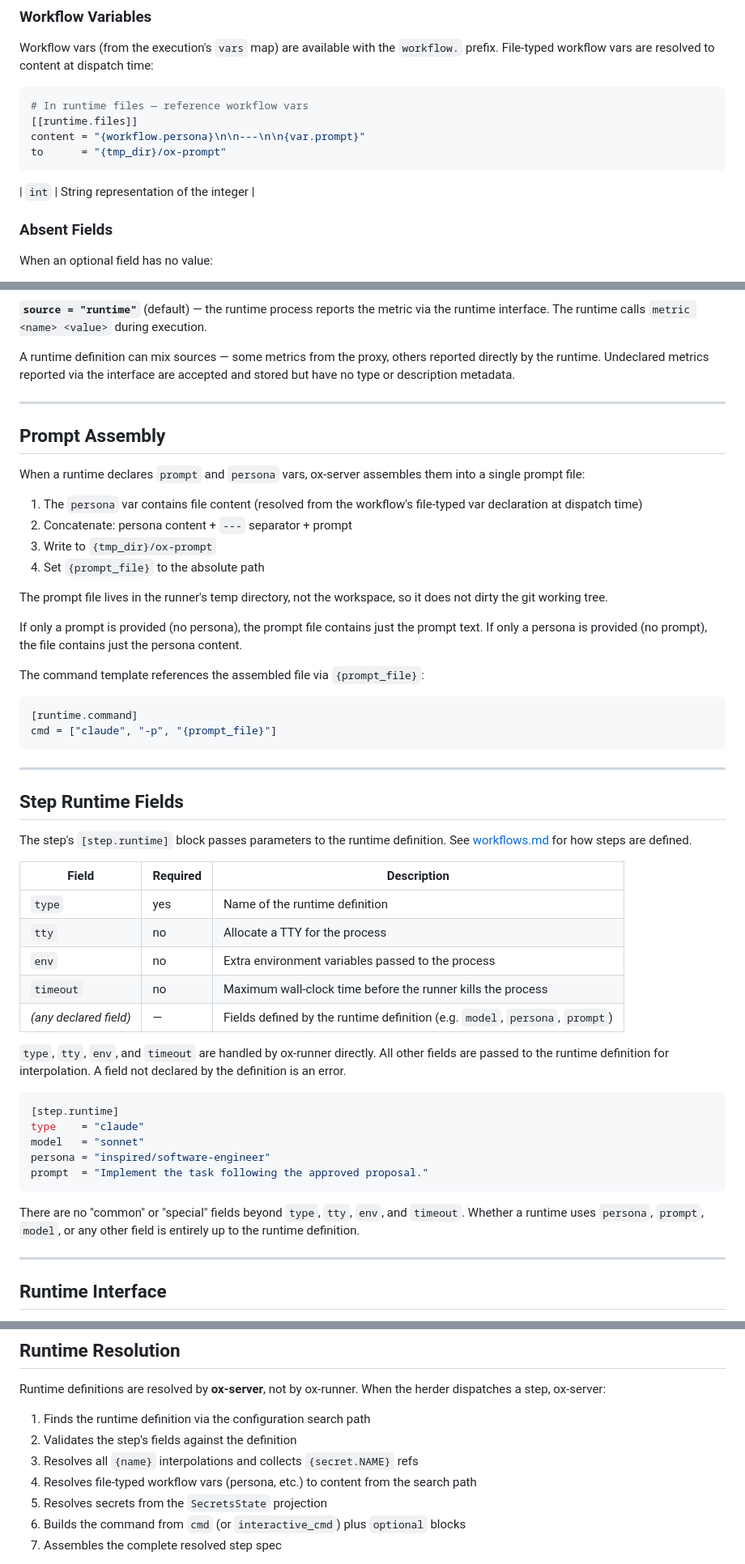
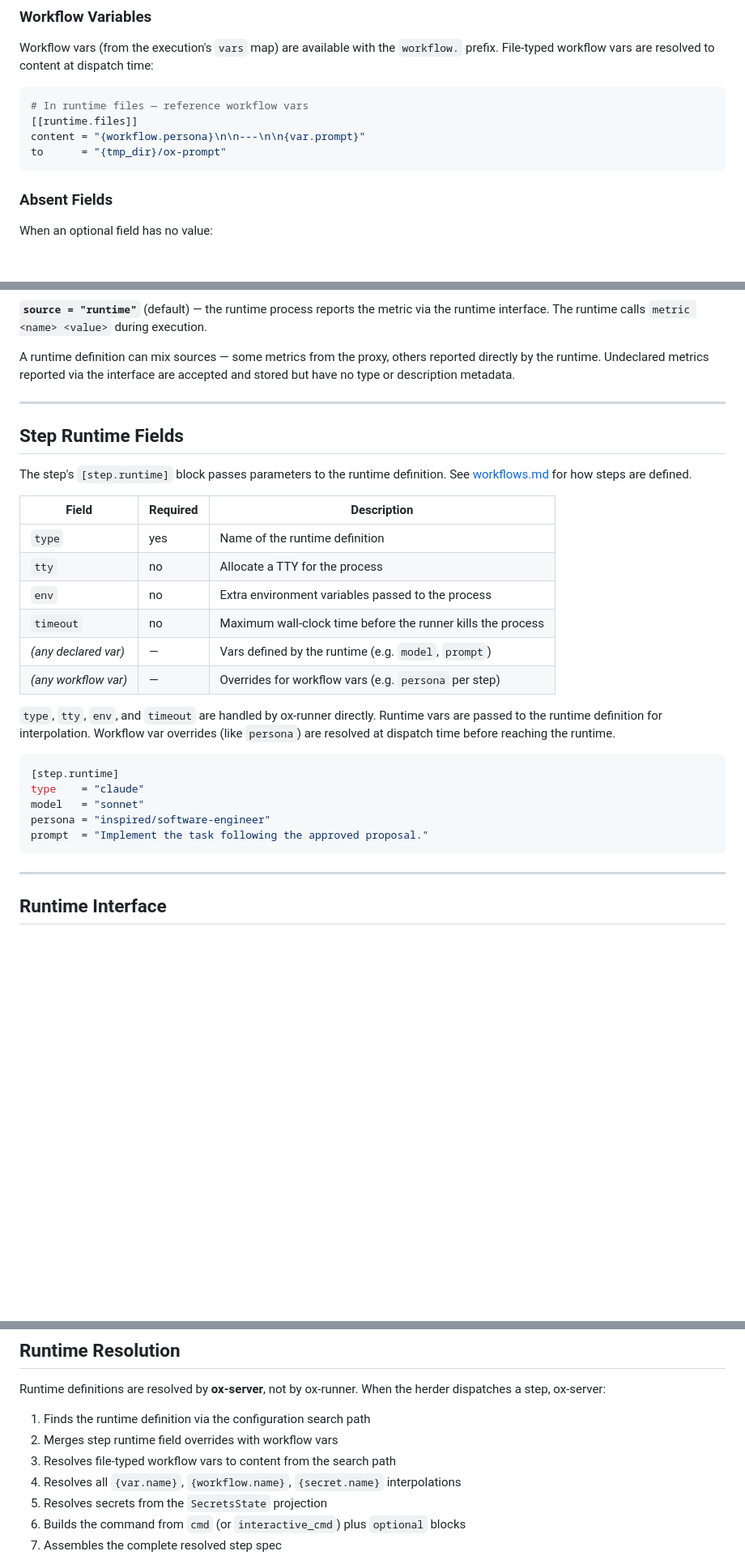
Before and after one commit to Integral-Dragon/oxv2, a Markdown page: docs/prd/runtimes.md, 3 parts joined by grey strips. Shown at 81% size. GitHub-like rendering; blank space fills up the shorter version.

````diff
--- a/docs/prd/runtimes.md
+++ b/docs/prd/runtimes.md
@@ -192,7 +194,6 @@ content at dispatch time:
 content = "{workflow.persona}\n\n---\n\n{var.prompt}"
 to      = "{tmp_dir}/ox-prompt"
 ```
-| `int` | String representation of the integer |
 
 ### Absent Fields
 
@@ -375,33 +373,6 @@ description metadata.
 
 ---
 
-## Prompt Assembly
-
-When a runtime declares `prompt` and `persona` vars, ox-server
-assembles them into a single prompt file:
-
-1. The `persona` var contains file content (resolved from the workflow's
-   file-typed var declaration at dispatch time)
-2. Concatenate: persona content + `---` separator + prompt
-3. Write to `{tmp_dir}/ox-prompt`
-4. Set `{prompt_file}` to the absolute path
-
-The prompt file lives in the runner's temp directory, not the workspace,
-so it does not dirty the git working tree.
-
-If only a prompt is provided (no persona), the prompt file contains
-just the prompt text. If only a persona is provided (no prompt), the
-file contains just the persona content.
-
-The command template references the assembled file via `{prompt_file}`:
-
-```toml
-[runtime.command]
-cmd = ["claude", "-p", "{prompt_file}"]
-```
-
----
-
 ## Step Runtime Fields
 
 The step's `[step.runtime]` block passes parameters to the runtime
@@ -413,11 +384,13 @@ definition. See [workflows.md](workflows.md) for how steps are defined.
 | `tty` | no | Allocate a TTY for the process |
 | `env` | no | Extra environment variables passed to the process |
 | `timeout` | no | Maximum wall-clock time before the runner kills the process |
-| *(any declared field)* | — | Fields defined by the runtime definition (e.g. `model`, `persona`, `prompt`) |
+| *(any declared var)* | — | Vars defined by the runtime (e.g. `model`, `prompt`) |
+| *(any workflow var)* | — | Overrides for workflow vars (e.g. `persona` per step) |
 
 `type`, `tty`, `env`, and `timeout` are handled by ox-runner directly.
-All other fields are passed to the runtime definition for interpolation.
-A field not declared by the definition is an error.
+Runtime vars are passed to the runtime definition for interpolation.
+Workflow var overrides (like `persona`) are resolved at dispatch time
+before reaching the runtime.
 
 ```toml
 [step.runtime]
@@ -426,10 +399,6 @@ model   = "sonnet"
 persona = "inspired/software-engineer"
 prompt  = "Implement the task following the approved proposal."
 ```
-
-There are no "common" or "special" fields beyond `type`, `tty`, `env`,
-and `timeout`. Whether a runtime uses `persona`, `prompt`, `model`, or
-any other field is entirely up to the runtime definition.
 
 ---
 
@@ -472,9 +441,9 @@ Runtime definitions are resolved by **ox-server**, not by ox-runner.
 When the herder dispatches a step, ox-server:
 
 1. Finds the runtime definition via the configuration search path
-2. Validates the step's fields against the definition
-3. Resolves all `{name}` interpolations and collects `{secret.NAME}` refs
-4. Resolves file-typed workflow vars (persona, etc.) to content from the search path
+2. Merges step runtime field overrides with workflow vars
+3. Resolves file-typed workflow vars to content from the search path
+4. Resolves all `{var.name}`, `{workflow.name}`, `{secret.name}` interpolations
 5. Resolves secrets from the `SecretsState` projection
 6. Builds the command from `cmd` (or `interactive_cmd`) plus `optional` blocks
 7. Assembles the complete resolved step spec
````
Also changed, not shown: other parts of docs/prd/runtimes.md (+57 -58 lines).
